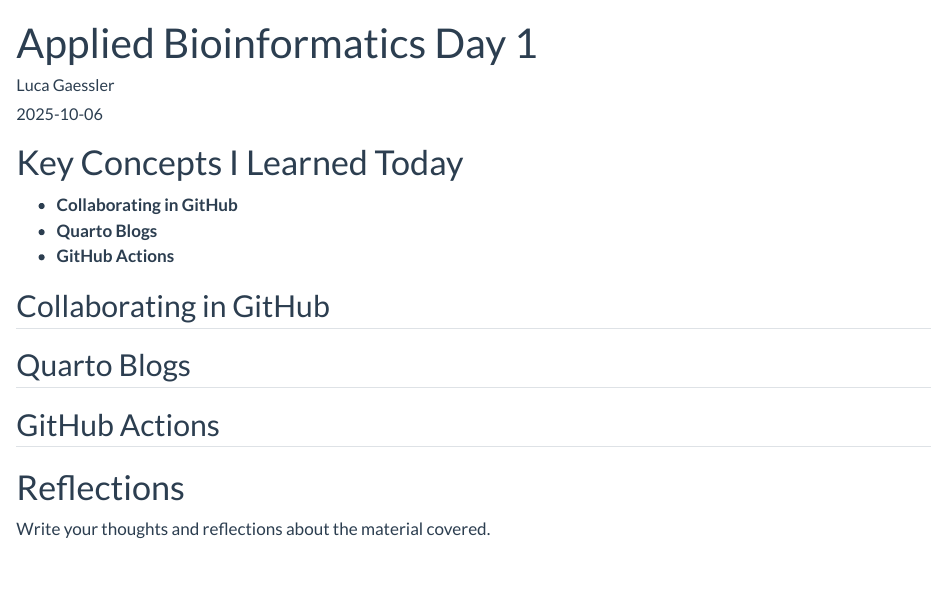
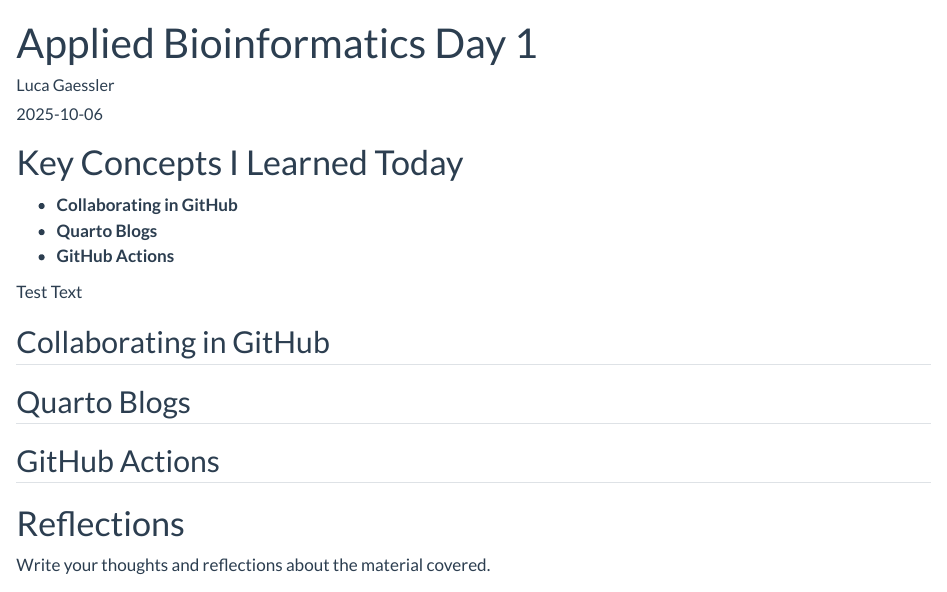
Before and after one commit to lucagaessler/BioInfo_Blog_LG, a Quarto document (posts/MedBioInfo_Day1/index.qmd): the page in a window 1100 px wide, from its top. Rendered offline with R 4.5, knitr and Pandoc in place of Quarto, with nearby package versions.

Commit message:
Test Publishing

```diff
--- a/_quarto.yml
+++ b/_quarto.yml
@@ -6,7 +6,6 @@
 
 website:
   description: "A blog built with Quarto"
-  site-url: https://your-website-url.example.com # you must change this appropriately for RSS feeds to work properly
   title: "Bioinfo Blog"
   navbar:
     right:
--- a/posts/MedBioInfo_Day1/index.qmd
+++ b/posts/MedBioInfo_Day1/index.qmd
@@ -12,6 +12,8 @@
 - **Quarto Blogs**
 - **GitHub Actions**
 
+Test Text
+
 ## Collaborating in GitHub
 
 ## Quarto Blogs
```
Also changed, not shown: .quarto/idx/posts/MedBioInfo_Day1/index.qmd.json, 3 other files.
